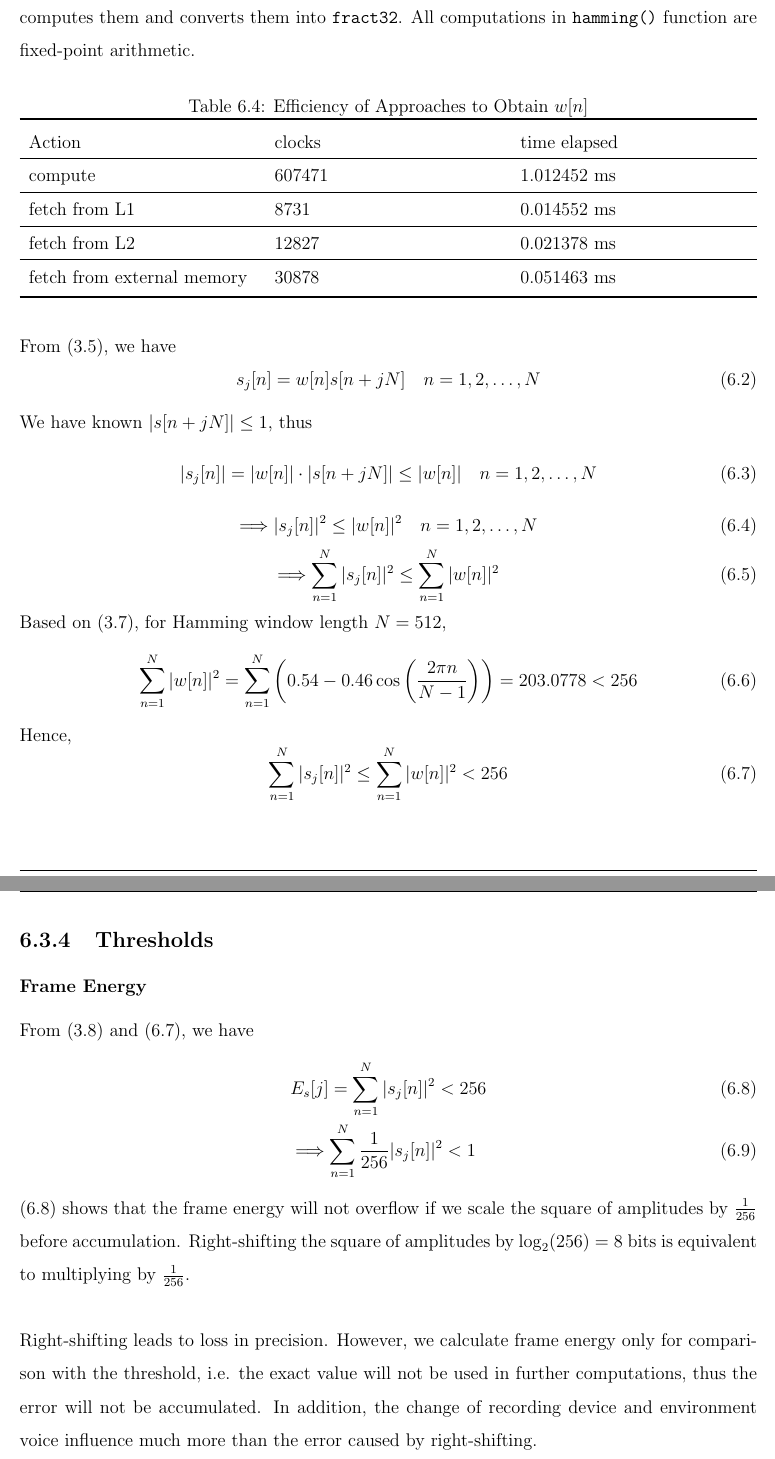
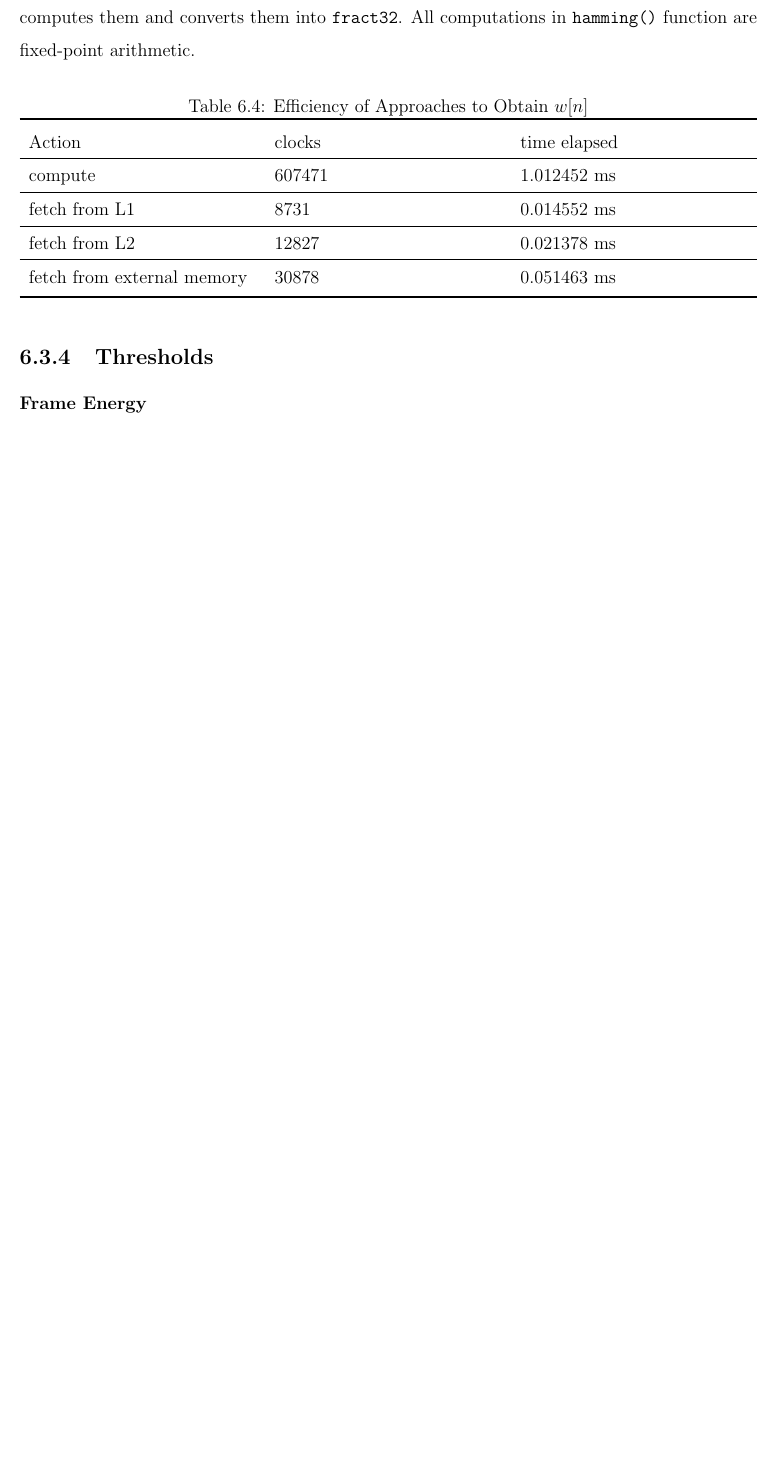
Before and after one commit to leeang/Signal-Processing-Toolbox, a LaTeX thesis (final report/report.tex, which reads final report/chapter/DSP.tex): two parts of pages 28 and 29 of 48 before the commit and part of page 28 of 47 after it, the two joined at a grey line, cut so that both start at the same text, the shorter picture padded with empty space. Compiled offline with pdfLaTeX.

Commit message:
update frame energy

```diff
--- a/final report/chapter/DSP.tex
+++ b/final report/chapter/DSP.tex
@@ -243,51 +243,12 @@ fetch from external memory &30878 &0.051463 ms\\
 \end{tabu}
 \end{table}
 
-From (\ref{eq:windowing}), we have
-\begin{equation}
-s_j[n] = w[n] s[n+jN] \quad n = 1, 2, \dots, N
-\end{equation}
-We have known $|s[n+jN]| \le 1$, thus
-\begin{equation}
-|s_j[n]| = |w[n]| \cdot |s[n+jN]| \le |w[n]| \quad n = 1, 2, \dots, N
-\end{equation}
-\begin{equation}
-\Longrightarrow |s_j[n]|^2 \le |w[n]|^2 \quad n = 1, 2, \dots, N
-\end{equation}
-\begin{equation}
-\Longrightarrow \sum_{n=1}^{N} |s_j[n]|^2 \le \sum_{n=1}^{N} |w[n]|^2
-\end{equation}
-
-Based on (\ref{eq:hamming}), for Hamming window length $N = 512$,
-\begin{equation}
-\sum_{n=1}^{N} |w[n]|^2 = \sum_{n=1}^{N} \left( 0.54 - 0.46 \cos \left( \frac{2 \pi n}{N-1} \right) \right) = 203.0778 < 256
-\end{equation}
-
-Hence,
-\begin{equation}
-\label{hamming-inequation}
-\sum_{n=1}^{N} |s_j[n]|^2 \le \sum_{n=1}^{N} |w[n]|^2 < 256
-\end{equation}
-
 %--------------------------------------------
 %--------------------------------------------
 
 \subsection{Thresholds}
 \label{subsection:dsp-thresholds}
 \subsubsection{Frame Energy}
-
-From (\ref{eq:frame-energy}) and (\ref{hamming-inequation}), we have
-\begin{align}
-\label{energy-inequation}
-&E_s[j] = \sum_{n=1}^{N} |s_j[n]|^2 < 256\\
-&\Longrightarrow \sum_{n=1}^{N} \frac{1}{256} |s_j[n]|^2 < 1
-\end{align}
-
-(\ref{energy-inequation}) shows that the frame energy will not overflow if we scale the square of amplitudes by $\frac{1}{256}$ before accumulation. Right-shifting the square of amplitudes by $\log_2(256) = 8$ bits is equivalent to multiplying by $\frac{1}{256}$.\\
-
-Right-shifting leads to loss in precision. However, we calculate frame energy only for comparison with the threshold, i.e. the exact value will not be used in further computations, thus the error will not be accumulated. In addition, the change of recording device and environment voice influence much more than the error caused by right-shifting.\\
-
-\texttt{calc\_energy()} function calculates the scaled energy of a frame. Note that the energy threshold should be scaled by $\frac{1}{256}$ before converted into \texttt{fract32} data type during system initialization. Finally, all computations and comparisons related to frame energy are fixed-point arithmetic.
 
 %--------------------------------------------
 %--------------------------------------------
```
